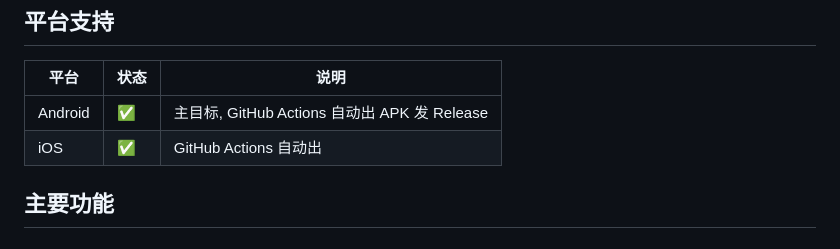
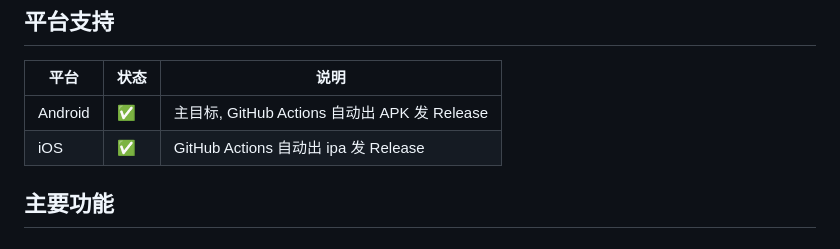
Before and after one commit to 1736608552/223344, a Markdown page: README.md, the part around the change. Drawn GitHub-style.

```diff
--- a/README.md
+++ b/README.md
@@ -9,7 +9,7 @@
 | 平台 | 状态 | 说明 |
 |---|---|---|
 | Android | ✅ | 主目标, GitHub Actions 自动出 APK 发 Release |
-| iOS | ✅ | GitHub Actions 自动出  |
+| iOS | ✅ | GitHub Actions 自动出 ipa 发 Release |
 
 ## 主要功能
 
```
